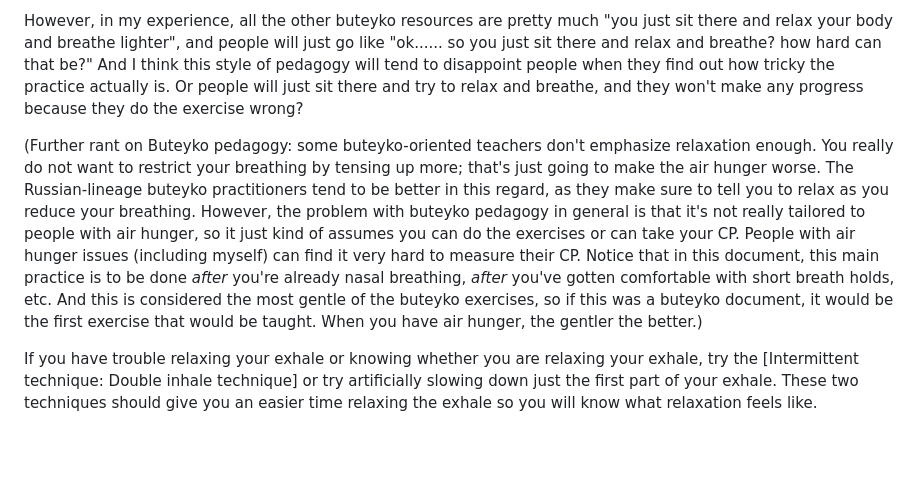
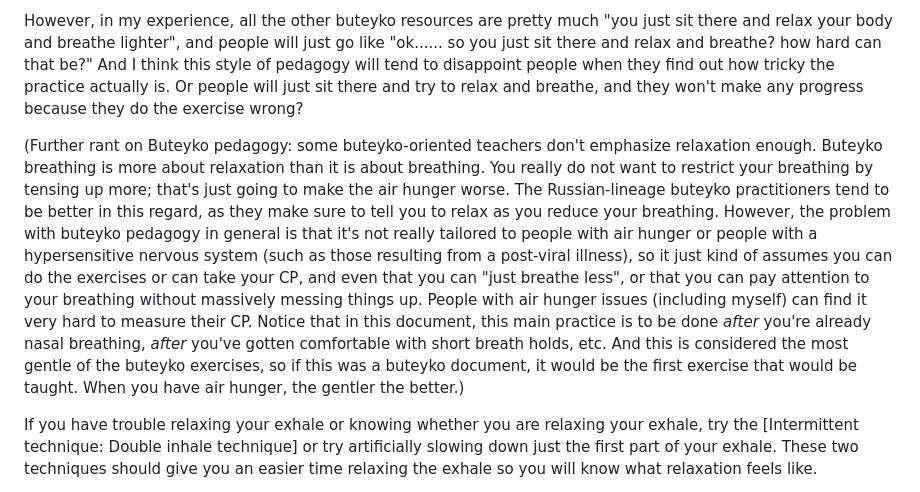
Before and after one commit to riceissa/breathing, a Markdown page: doc.md, the part around the change. GitHub-like rendering; blank space fills up the shorter version.

Commit message:
add changes from a while back

```diff
--- a/doc.md
+++ b/doc.md
@@ -732,7 +732,7 @@ This one is most similar to @rakhimov2013advanced [section 4.6, "Relaxing the di
 
 However, in my experience, all the other buteyko resources are pretty much "you just sit there and relax your body and breathe lighter", and people will just go like "ok...... so you just sit there and relax and breathe? how hard can that be?" And I think this style of pedagogy will tend to disappoint people when they find out how tricky the practice actually is. Or people will just sit there and try to relax and breathe, and they won't make any progress because they do the exercise wrong?
 
-(Further rant on Buteyko pedagogy: some buteyko-oriented teachers don't emphasize relaxation enough. You really do not want to restrict your breathing by tensing up more; that's just going to make the air hunger worse. The Russian-lineage buteyko practitioners tend to be better in this regard, as they make sure to tell you to relax as you reduce your breathing. However, the problem with buteyko pedagogy in general is that it's not really tailored to people with air hunger, so it just kind of assumes you can do the exercises or can take your CP. People with air hunger issues (including myself) can find it very hard to measure their CP. Notice that in this document, this main practice is to be done _after_ you're already nasal breathing, _after_ you've gotten comfortable with short breath holds, etc. And this is considered the most gentle of the buteyko exercises, so if this was a buteyko document, it would be the first exercise that would be taught. When you have air hunger, the gentler the better.)
+(Further rant on Buteyko pedagogy: some buteyko-oriented teachers don't emphasize relaxation enough. Buteyko breathing is more about relaxation than it is about breathing. You really do not want to restrict your breathing by tensing up more; that's just going to make the air hunger worse. The Russian-lineage buteyko practitioners tend to be better in this regard, as they make sure to tell you to relax as you reduce your breathing. However, the problem with buteyko pedagogy in general is that it's not really tailored to people with air hunger or people with a hypersensitive nervous system (such as those resulting from a post-viral illness), so it just kind of assumes you can do the exercises or can take your CP, and even that you can "just breathe less", or that you can pay attention to your breathing without massively messing things up. People with air hunger issues (including myself) can find it very hard to measure their CP. Notice that in this document, this main practice is to be done _after_ you're already nasal breathing, _after_ you've gotten comfortable with short breath holds, etc. And this is considered the most gentle of the buteyko exercises, so if this was a buteyko document, it would be the first exercise that would be taught. When you have air hunger, the gentler the better.)
 
 If you have trouble relaxing your exhale or knowing whether you are relaxing your exhale, try the [Intermittent technique: Double inhale technique] or try artificially slowing down just the first part of your exhale. These two techniques should give you an easier time relaxing the exhale so you will know what relaxation feels like.
 
```
